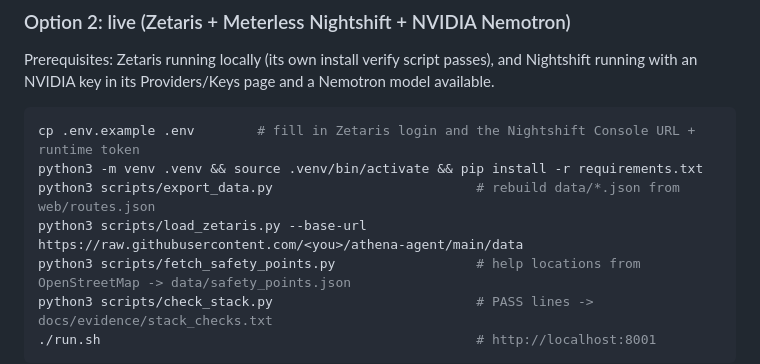
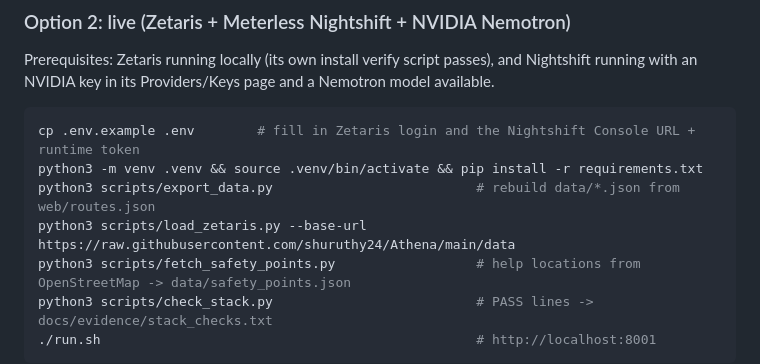
Before and after one commit to shuruthy24/Athena, a Markdown page: README.md, the part around the change. Rendered like a GitHub page.

```diff
--- a/README.md
+++ b/README.md
@@ -71,7 +71,7 @@ NVIDIA key in its Providers/Keys page and a Nemotron model available.
 cp .env.example .env        # fill in Zetaris login and the Nightshift Console URL + runtime token
 python3 -m venv .venv && source .venv/bin/activate && pip install -r requirements.txt
 python3 scripts/export_data.py                          # rebuild data/*.json from web/routes.json
-python3 scripts/load_zetaris.py --base-url https://raw.githubusercontent.com/<you>/athena-agent/main/data
+python3 scripts/load_zetaris.py --base-url https://raw.githubusercontent.com/shuruthy24/Athena/main/data
 python3 scripts/fetch_safety_points.py                  # help locations from OpenStreetMap -> data/safety_points.json
 python3 scripts/check_stack.py                          # PASS lines -> docs/evidence/stack_checks.txt
 ./run.sh                                                # http://localhost:8001
```
